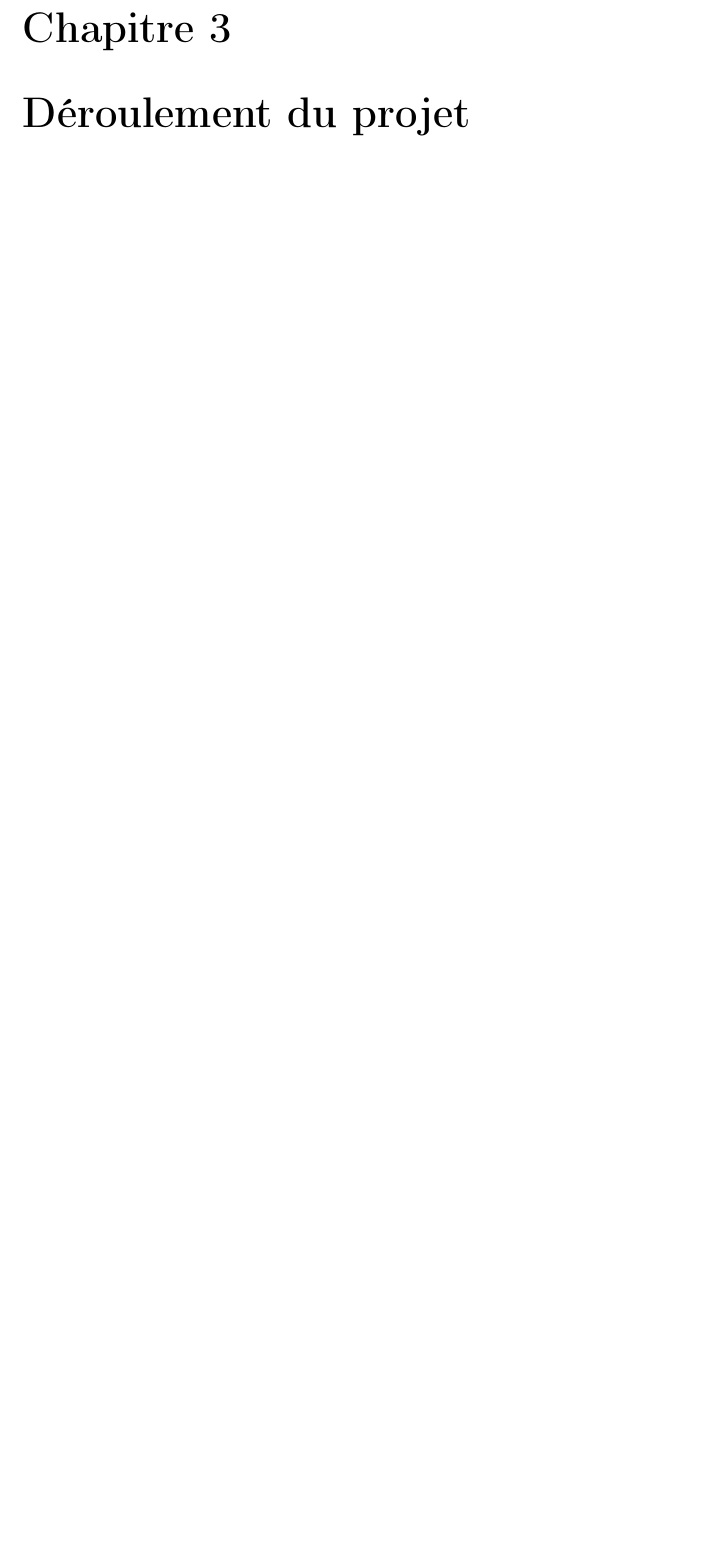
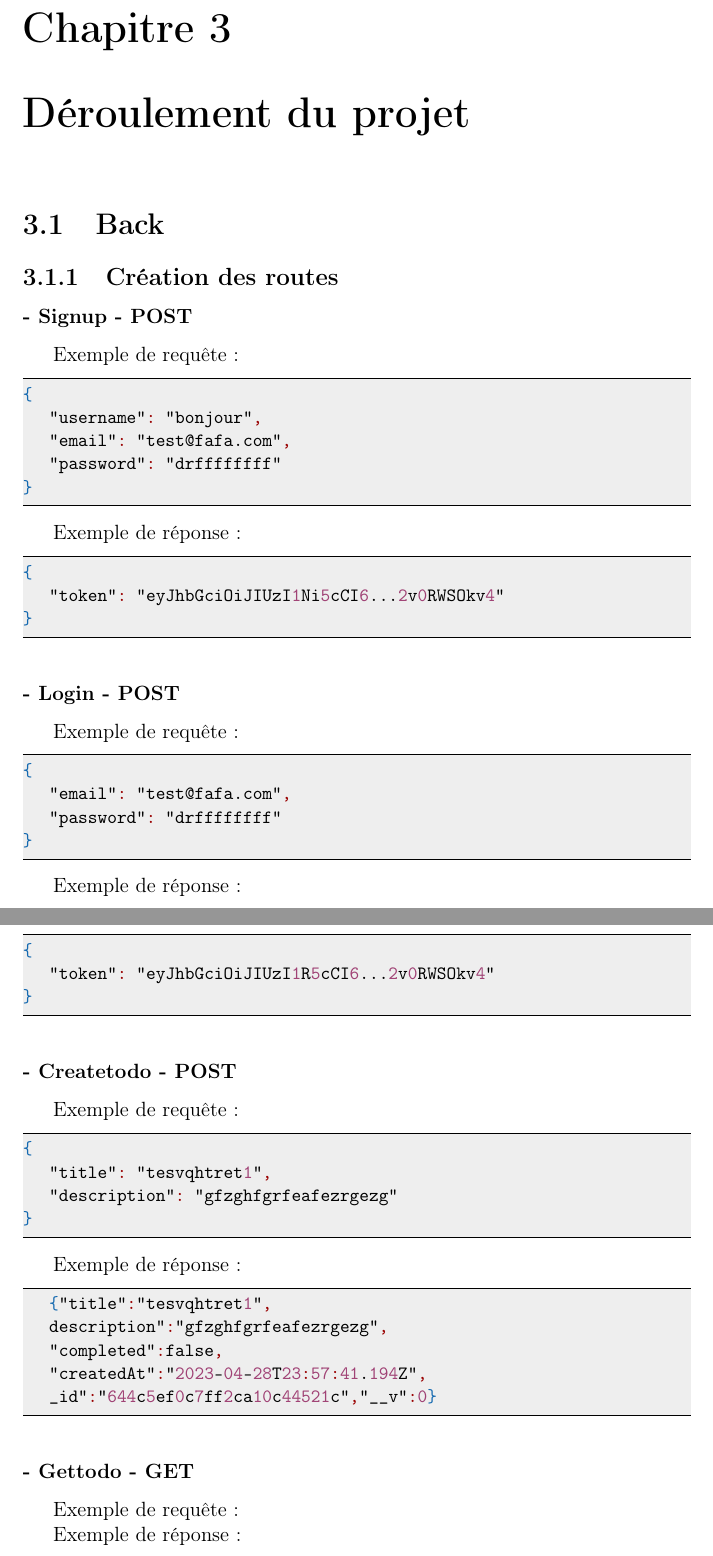
Before and after one commit to nielsmerceron/AWS, a LaTeX document (rapport/Rendu final/Rapport_G8_Todolist.tex): part of page 6 of 8 before the commit and two parts of pages 6 and 7 of 10 after it, the two joined at a grey line, cut so that both start at the same text, the shorter picture padded with empty space. Compiled offline with pdfLaTeX.

Commit message:
rapport: début d'explication des routes avec des exemples

```diff
--- a/rapport/Rendu final/Rapport_G8_Todolist.tex
+++ b/rapport/Rendu final/Rapport_G8_Todolist.tex
@@ -57,3 +107,61 @@ côté serveur bcrypt +crypto + TLS + helmet
 
 \chapter{Déroulement du projet}
 
+\section{Back}
+\subsection{Création des routes}
+\subsubsection{- Signup - POST}
+Exemple de requête:
+\begin{lstlisting}
+{
+	"username": "bonjour",
+	"email": "test@fafa.com",
+	"password": "drffffffff"
+}
+\end{lstlisting}
+
+Exemple de réponse:
+\begin{lstlisting}
+{
+	"token": "eyJhbGciOiJIUzI1Ni5cCI6...2v0RWSOkv4"
+}
+\end{lstlisting}
+
+\subsubsection{- Login - POST}
+Exemple de requête:
+\begin{lstlisting}
+{
+  	"email": "test@fafa.com",
+  	"password": "drffffffff"
+}
+\end{lstlisting}
+
+Exemple de réponse:
+\begin{lstlisting}
+{
+	"token": "eyJhbGciOiJIUzI1R5cCI6...2v0RWSOkv4"
+}
+\end{lstlisting}
+\subsubsection{- Createtodo - POST}
+Exemple de requête:
+\begin{lstlisting}
+{
+	"title": "tesvqhtret1",
+	"description": "gfzghfgrfeafezrgezg"
+}
+\end{lstlisting}
+
+Exemple de réponse:
+\begin{lstlisting}
+	{"title":"tesvqhtret1",
+	description":"gfzghfgrfeafezrgezg",
+	"completed":false,
+	"createdAt":"2023-04-28T23:57:41.194Z",
+	_id":"644c5ef0c7ff2ca10c44521c","__v":0}
+\end{lstlisting}
+
+\subsubsection{- Gettodo - GET}
+Exemple de requête:
+
+
+Exemple de réponse:
+\begin{lstlisting}
```
Also changed, not shown: rapport/Rendu final/Rapport_G8_Todolist.pdf, rapport/Rendu final/Rapport_G8_Todolist.tex (95 more changed lines).
